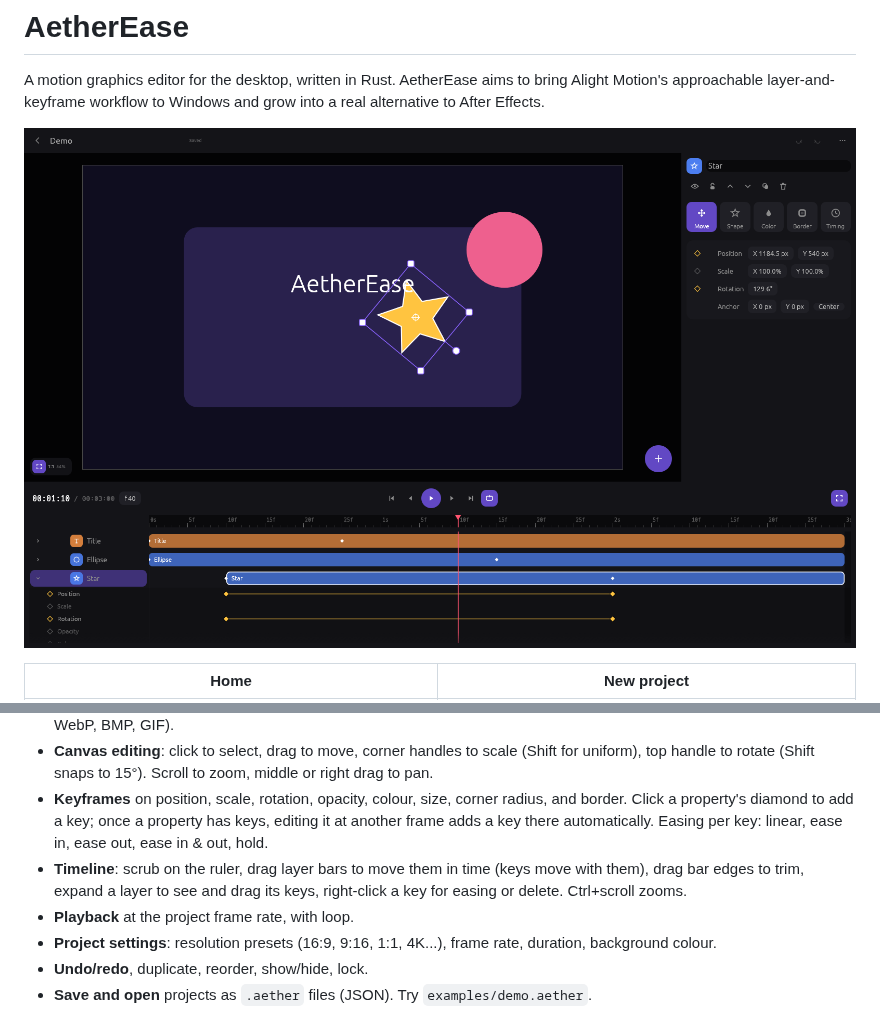
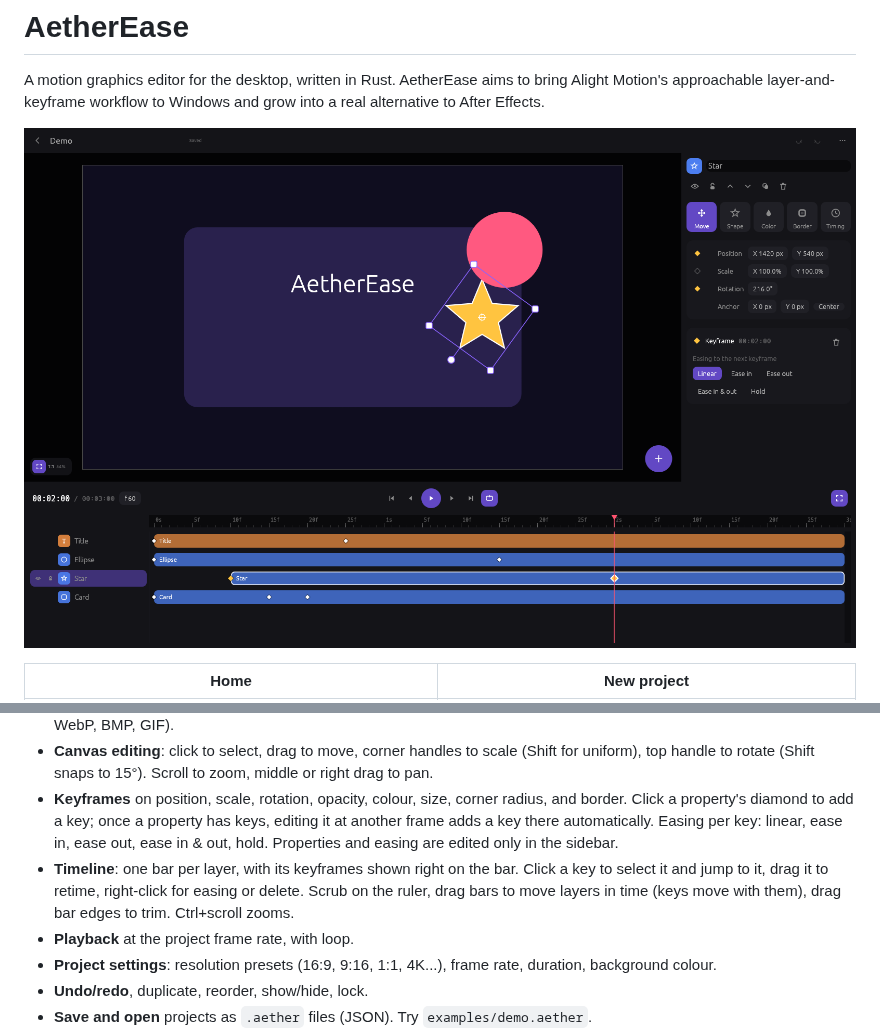
Before and after one commit to tacobellerontop-sudo/AetherEase, a Markdown page: README.md, 2 parts joined by grey strips. Drawn GitHub-style; pictures changed too: docs/screenshot.png.

```diff
--- a/README.md
+++ b/README.md
@@ -34,10 +34,12 @@ grow into a real alternative to After Effects.
 - **Keyframes** on position, scale, rotation, opacity, colour, size, corner
   radius, and border. Click a property's diamond to add a key; once a property
   has keys, editing it at another frame adds a key there automatically.
-  Easing per key: linear, ease in, ease out, ease in & out, hold.
-- **Timeline**: scrub on the ruler, drag layer bars to move them in time
-  (keys move with them), drag bar edges to trim, expand a layer to see and
-  drag its keys, right-click a key for easing or delete. Ctrl+scroll zooms.
+  Easing per key: linear, ease in, ease out, ease in & out, hold. Properties
+  and easing are edited only in the sidebar.
+- **Timeline**: one bar per layer, with its keyframes shown right on the bar.
+  Click a key to select it and jump to it, drag it to retime, right-click for
+  easing or delete. Scrub on the ruler, drag bars to move layers in time
+  (keys move with them), drag bar edges to trim. Ctrl+scroll zooms.
 - **Playback** at the project frame rate, with loop.
 - **Project settings**: resolution presets (16:9, 9:16, 1:1, 4K...), frame
   rate, duration, background colour.
```
Also changed, not shown: 5 other files.
